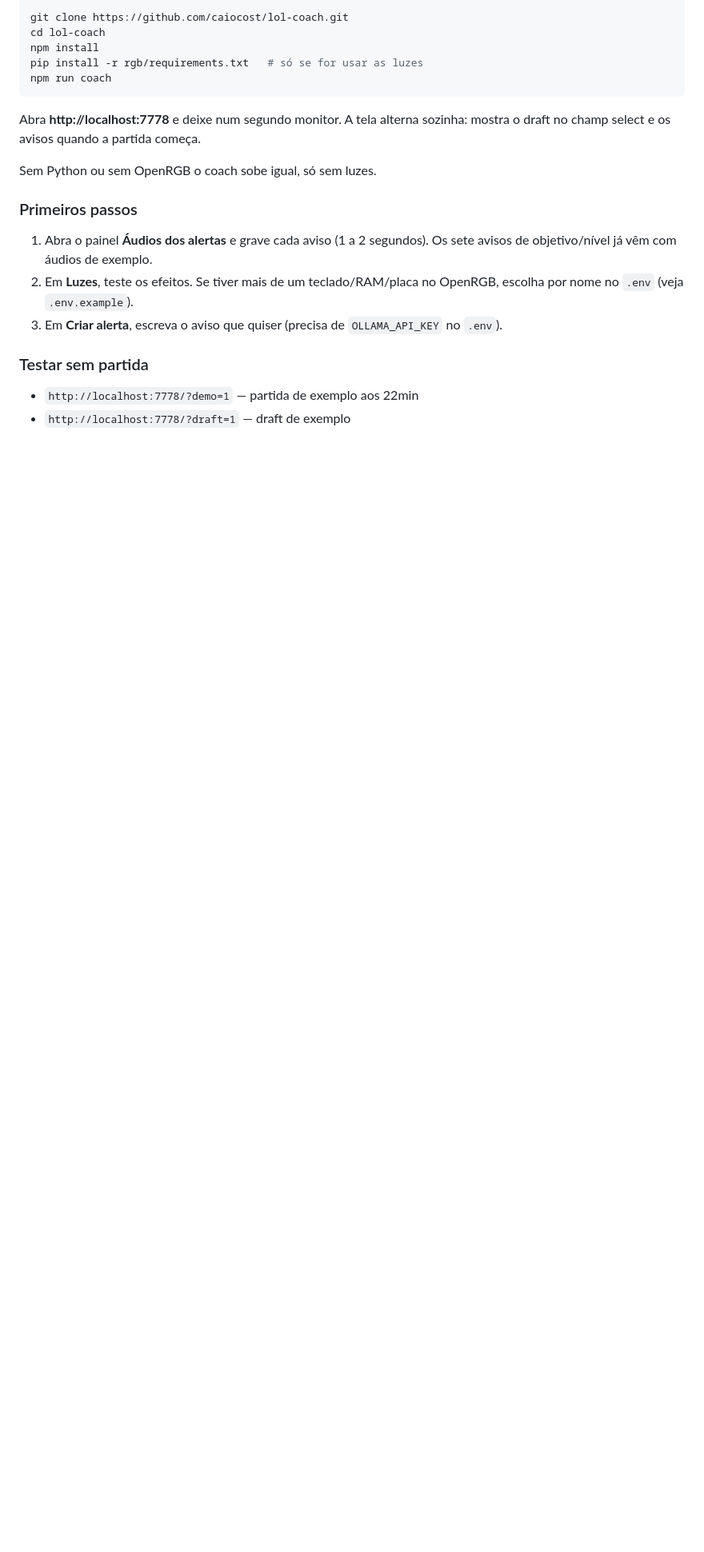
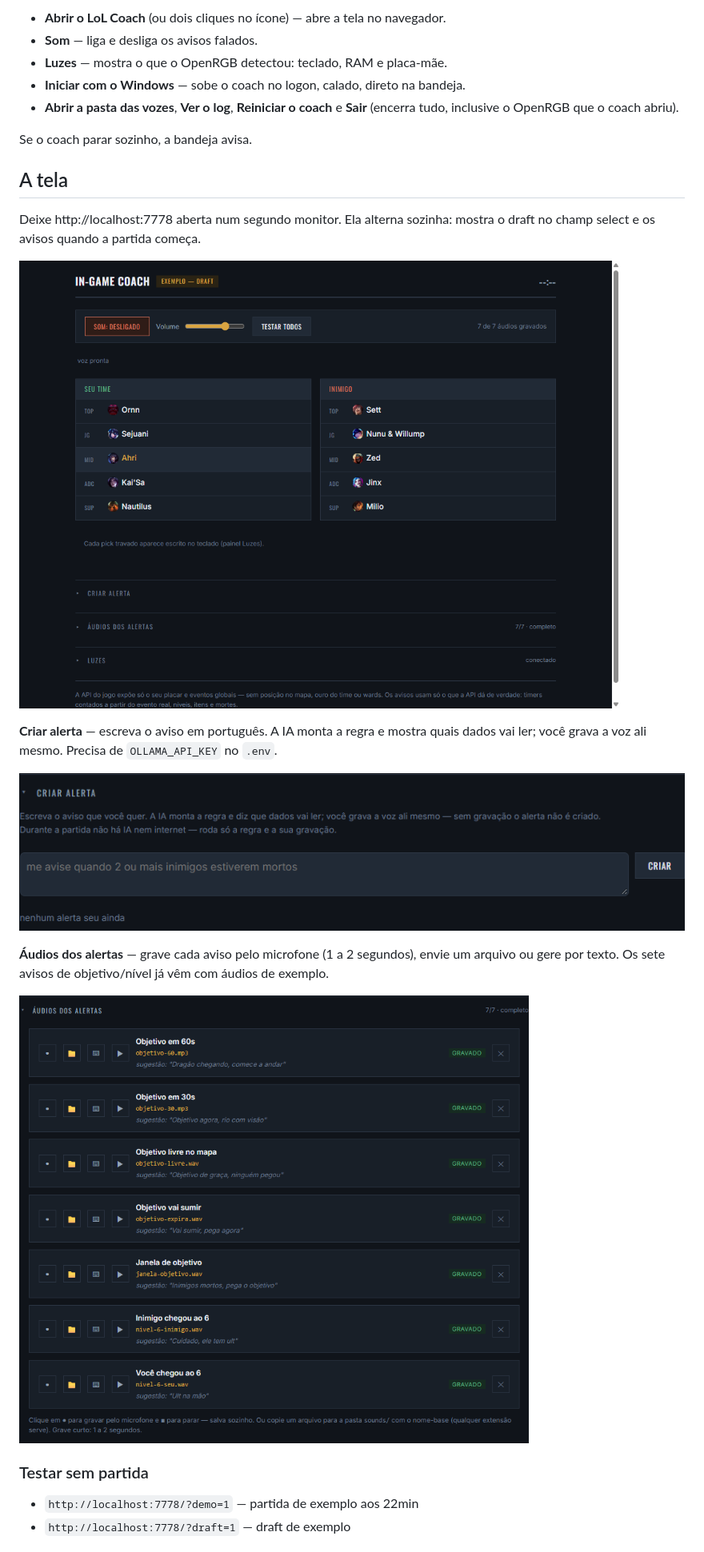
Before and after one commit to caiocost/lol-coach, a Markdown page: README.md, the part around one of its changes. Shown at 80% size. Rendered like a GitHub page; pictures changed too: docs/audios.png (added), docs/criar-alerta.png (added), docs/draft.png (added); blank space fills up the shorter version.

Commit message:
docs: README com prints da partida, draft, alertas, áudios, luzes e bandeja
Co-Authored-By: Claude Opus 5.5 <noreply@anthropic.com>

````diff
--- a/README.md
+++ b/README.md
@@ -64,25 +64,31 @@ Requer [Node.js](https://nodejs.org) 20+ (e Python 3.10+ para as luzes).
 
-```bash
-git clone https://github.com/caiocost/lol-coach.git
-cd lol-coach
-npm install
-pip install -r rgb/requirements.txt   # só se for usar as luzes
-npm run coach
-```
+- **Abrir o LoL Coach** (ou dois cliques no ícone) — abre a tela no navegador.
+- **Som** — liga e desliga os avisos falados.
+- **Luzes** — mostra o que o OpenRGB detectou: teclado, RAM e placa-mãe.
+- **Iniciar com o Windows** — sobe o coach no logon, calado, direto na bandeja.
+- **Abrir a pasta das vozes**, **Ver o log**, **Reiniciar o coach** e **Sair**
+  (encerra tudo, inclusive o OpenRGB que o coach abriu).
 
-Abra **http://localhost:7778** e deixe num segundo monitor. A tela alterna
-sozinha: mostra o draft no champ select e os avisos quando a partida começa.
+Se o coach parar sozinho, a bandeja avisa.
 
-Sem Python ou sem OpenRGB o coach sobe igual, só sem luzes.
+## A tela
 
-### Primeiros passos
+Deixe http://localhost:7778 aberta num segundo monitor. Ela alterna sozinha:
+mostra o draft no champ select e os avisos quando a partida começa.
 
-1. Abra o painel **Áudios dos alertas** e grave cada aviso (1 a 2 segundos).
-   Os sete avisos de objetivo/nível já vêm com áudios de exemplo.
-2. Em **Luzes**, teste os efeitos. Se tiver mais de um teclado/RAM/placa no
-   OpenRGB, escolha por nome no `.env` (veja `.env.example`).
-3. Em **Criar alerta**, escreva o aviso que quiser (precisa de
-   `OLLAMA_API_KEY` no `.env`).
+![draft](docs/draft.png)
+
+**Criar alerta** — escreva o aviso em português. A IA monta a regra e mostra
+quais dados vai ler; você grava a voz ali mesmo. Precisa de `OLLAMA_API_KEY`
+no `.env`.
+
+![criar alerta](docs/criar-alerta.png)
+
+**Áudios dos alertas** — grave cada aviso pelo microfone (1 a 2 segundos),
+envie um arquivo ou gere por texto. Os sete avisos de objetivo/nível já vêm
+com áudios de exemplo.
+
+![áudios](docs/audios.png)
 
 ### Testar sem partida
 
````
Also changed, not shown: other parts of README.md (+82 -31 lines), docs/bandeja.png (added), docs/luzes.png (added), docs/partida.png (added).
